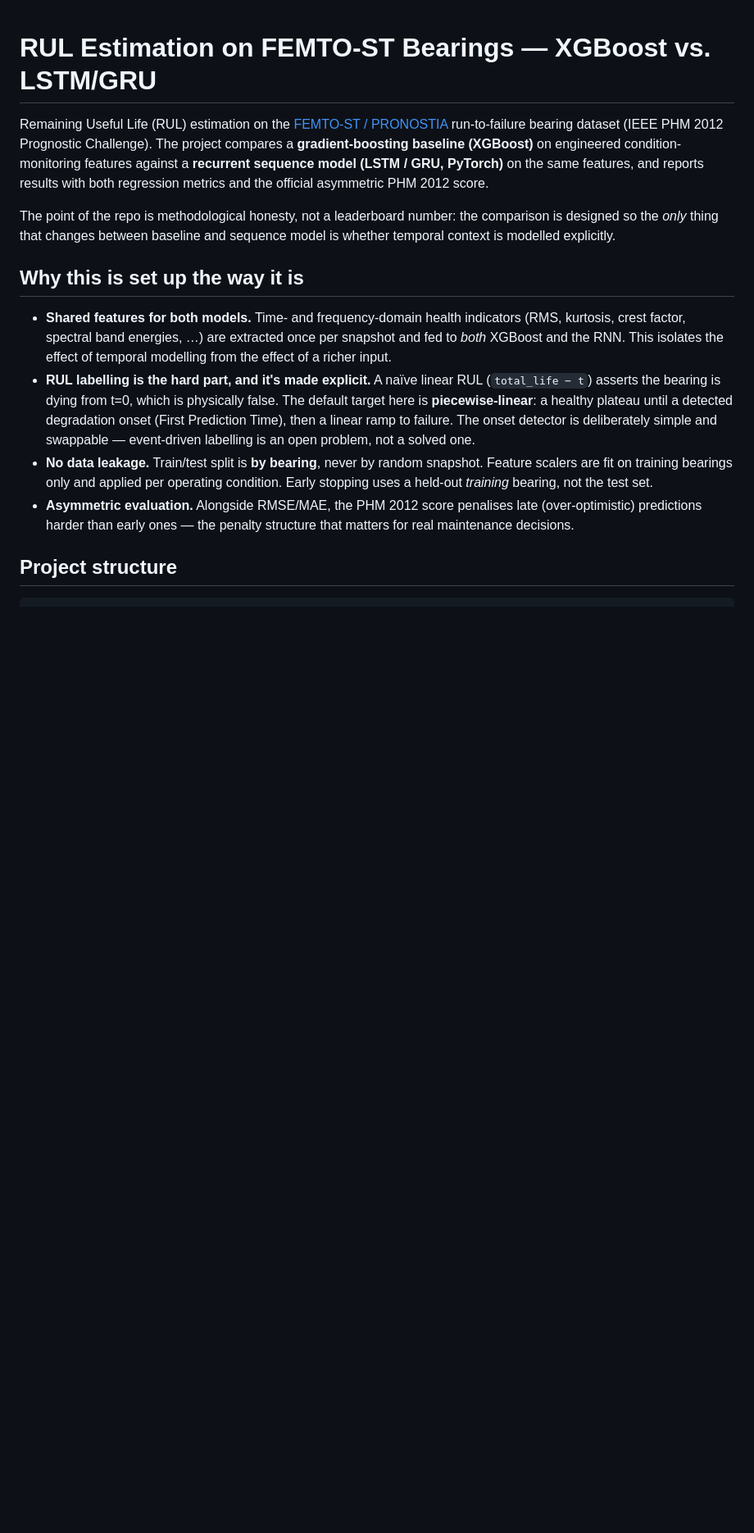
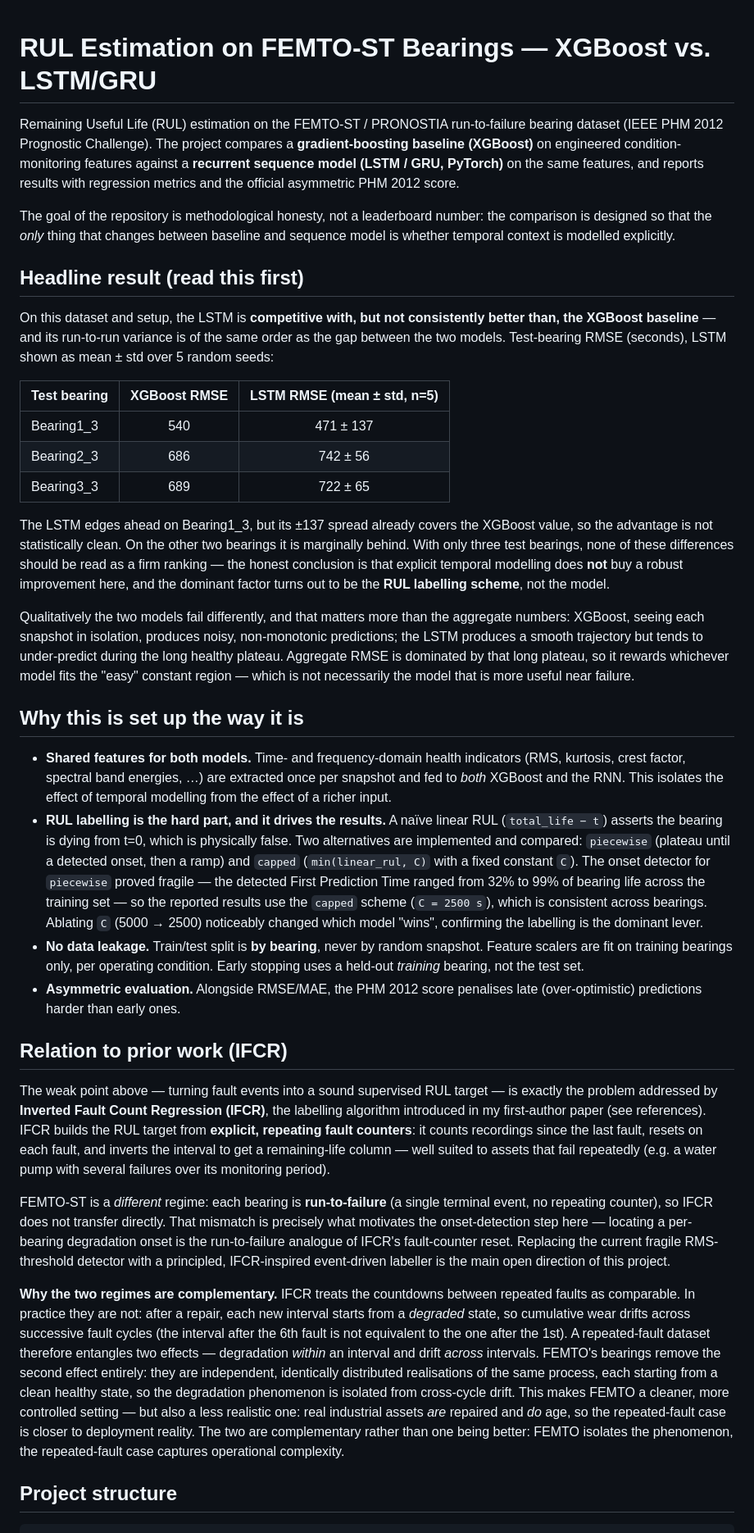
Before and after one commit to yuri-amorelli/femto-rul, a Markdown page: README.md, the part around one of its changes. Shown at 82% size. Rendered like a GitHub page; blank space fills up the shorter version.

Commit message:
Update README: real results, IFCR framing, run-to-failure vs repeated-fault analysis

```diff
--- a/README.md
+++ b/README.md
@@ -1,15 +1,42 @@
 # RUL Estimation on FEMTO-ST Bearings — XGBoost vs. LSTM/GRU
 
-Remaining Useful Life (RUL) estimation on the [FEMTO-ST / PRONOSTIA](https://github.com/wkzs111/phm-ieee-2012-data-challenge-dataset)
-run-to-failure bearing dataset (IEEE PHM 2012 Prognostic Challenge). The project
-compares a **gradient-boosting baseline (XGBoost)** on engineered condition-monitoring
+Remaining Useful Life (RUL) estimation on the FEMTO-ST / PRONOSTIA run-to-failure
+bearing dataset (IEEE PHM 2012 Prognostic Challenge). The project compares a
+**gradient-boosting baseline (XGBoost)** on engineered condition-monitoring
 features against a **recurrent sequence model (LSTM / GRU, PyTorch)** on the same
-features, and reports results with both regression metrics and the official
-asymmetric PHM 2012 score.
+features, and reports results with regression metrics and the official asymmetric
+PHM 2012 score.
 
-The point of the repo is methodological honesty, not a leaderboard number: the
-comparison is designed so the *only* thing that changes between baseline and
-sequence model is whether temporal context is modelled explicitly.
+The goal of the repository is methodological honesty, not a leaderboard number:
+the comparison is designed so that the *only* thing that changes between baseline
+and sequence model is whether temporal context is modelled explicitly.
+
+## Headline result (read this first)
+
+On this dataset and setup, the LSTM is **competitive with, but not consistently
+better than, the XGBoost baseline** — and its run-to-run variance is of the same
+order as the gap between the two models. Test-bearing RMSE (seconds), LSTM shown
+as mean ± std over 5 random seeds:
+
+| Test bearing | XGBoost RMSE | LSTM RMSE (mean ± std, n=5) |
+|--------------|:------------:|:---------------------------:|
+| Bearing1_3   |     540      |         471 ± 137           |
+| Bearing2_3   |     686      |         742 ± 56            |
+| Bearing3_3   |     689      |         722 ± 65            |
+
+The LSTM edges ahead on Bearing1_3, but its ±137 spread already covers the
+XGBoost value, so the advantage is not statistically clean. On the other two
+bearings it is marginally behind. With only three test bearings, none of these
+differences should be read as a firm ranking — the honest conclusion is that
+explicit temporal modelling does **not** buy a robust improvement here, and the
+dominant factor turns out to be the **RUL labelling scheme**, not the model.
+
+Qualitatively the two models fail differently, and that matters more than the
+aggregate numbers: XGBoost, seeing each snapshot in isolation, produces noisy,
+non-monotonic predictions; the LSTM produces a smooth trajectory but tends to
+under-predict during the long healthy plateau. Aggregate RMSE is dominated by
+that long plateau, so it rewards whichever model fits the "easy" constant region
+— which is not necessarily the model that is more useful near failure.
 
 ## Why this is set up the way it is
 
@@ -17,19 +44,53 @@ sequence model is whether temporal context is modelled explicitly.
   indicators (RMS, kurtosis, crest factor, spectral band energies, …) are
   extracted once per snapshot and fed to *both* XGBoost and the RNN. This
   isolates the effect of temporal modelling from the effect of a richer input.
-- **RUL labelling is the hard part, and it's made explicit.** A naïve linear
+- **RUL labelling is the hard part, and it drives the results.** A naïve linear
   RUL (`total_life − t`) asserts the bearing is dying from t=0, which is
-  physically false. The default target here is **piecewise-linear**: a healthy
-  plateau until a detected degradation onset (First Prediction Time), then a
-  linear ramp to failure. The onset detector is deliberately simple and
-  swappable — event-driven labelling is an open problem, not a solved one.
+  physically false. Two alternatives are implemented and compared:
+  `piecewise` (plateau until a detected onset, then a ramp) and `capped`
+  (`min(linear_rul, C)` with a fixed constant `C`). The onset detector for
+  `piecewise` proved fragile — the detected First Prediction Time ranged from
+  32% to 99% of bearing life across the training set — so the reported results
+  use the `capped` scheme (`C = 2500 s`), which is consistent across bearings.
+  Ablating `C` (5000 → 2500) noticeably changed which model "wins", confirming
+  the labelling is the dominant lever.
 - **No data leakage.** Train/test split is **by bearing**, never by random
-  snapshot. Feature scalers are fit on training bearings only and applied per
-  operating condition. Early stopping uses a held-out *training* bearing, not
-  the test set.
+  snapshot. Feature scalers are fit on training bearings only, per operating
+  condition. Early stopping uses a held-out *training* bearing, not the test set.
 - **Asymmetric evaluation.** Alongside RMSE/MAE, the PHM 2012 score penalises
-  late (over-optimistic) predictions harder than early ones — the penalty
-  structure that matters for real maintenance decisions.
+  late (over-optimistic) predictions harder than early ones.
+
+## Relation to prior work (IFCR)
+
+The weak point above — turning fault events into a sound supervised RUL target —
+is exactly the problem addressed by **Inverted Fault Count Regression (IFCR)**,
+the labelling algorithm introduced in my first-author paper (see references).
+IFCR builds the RUL target from **explicit, repeating fault counters**: it counts
+recordings since the last fault, resets on each fault, and inverts the interval
+to get a remaining-life column — well suited to assets that fail repeatedly (e.g.
+a water pump with several failures over its monitoring period).
+
+FEMTO-ST is a *different* regime: each bearing is **run-to-failure** (a single
+terminal event, no repeating counter), so IFCR does not transfer directly. That
+mismatch is precisely what motivates the onset-detection step here — locating a
+per-bearing degradation onset is the run-to-failure analogue of IFCR's
+fault-counter reset. Replacing the current fragile RMS-threshold detector with a
+principled, IFCR-inspired event-driven labeller is the main open direction of
+this project.
+
+**Why the two regimes are complementary.** IFCR treats the countdowns between
+repeated faults as comparable. In practice they are not: after a repair, each new
+interval starts from a *degraded* state, so cumulative wear drifts across
+successive fault cycles (the interval after the 6th fault is not equivalent to the
+one after the 1st). A repeated-fault dataset therefore entangles two effects —
+degradation *within* an interval and drift *across* intervals. FEMTO's bearings
+remove the second effect entirely: they are independent, identically distributed
+realisations of the same process, each starting from a clean healthy state, so the
+degradation phenomenon is isolated from cross-cycle drift. This makes FEMTO a
+cleaner, more controlled setting — but also a less realistic one: real industrial
+assets *are* repaired and *do* age, so the repeated-fault case is closer to
+deployment reality. The two are complementary rather than one being better: FEMTO
+isolates the phenomenon, the repeated-fault case captures operational complexity.
 
 ## Project structure
 
```
Also changed, not shown: other parts of README.md (+33 -30 lines).
